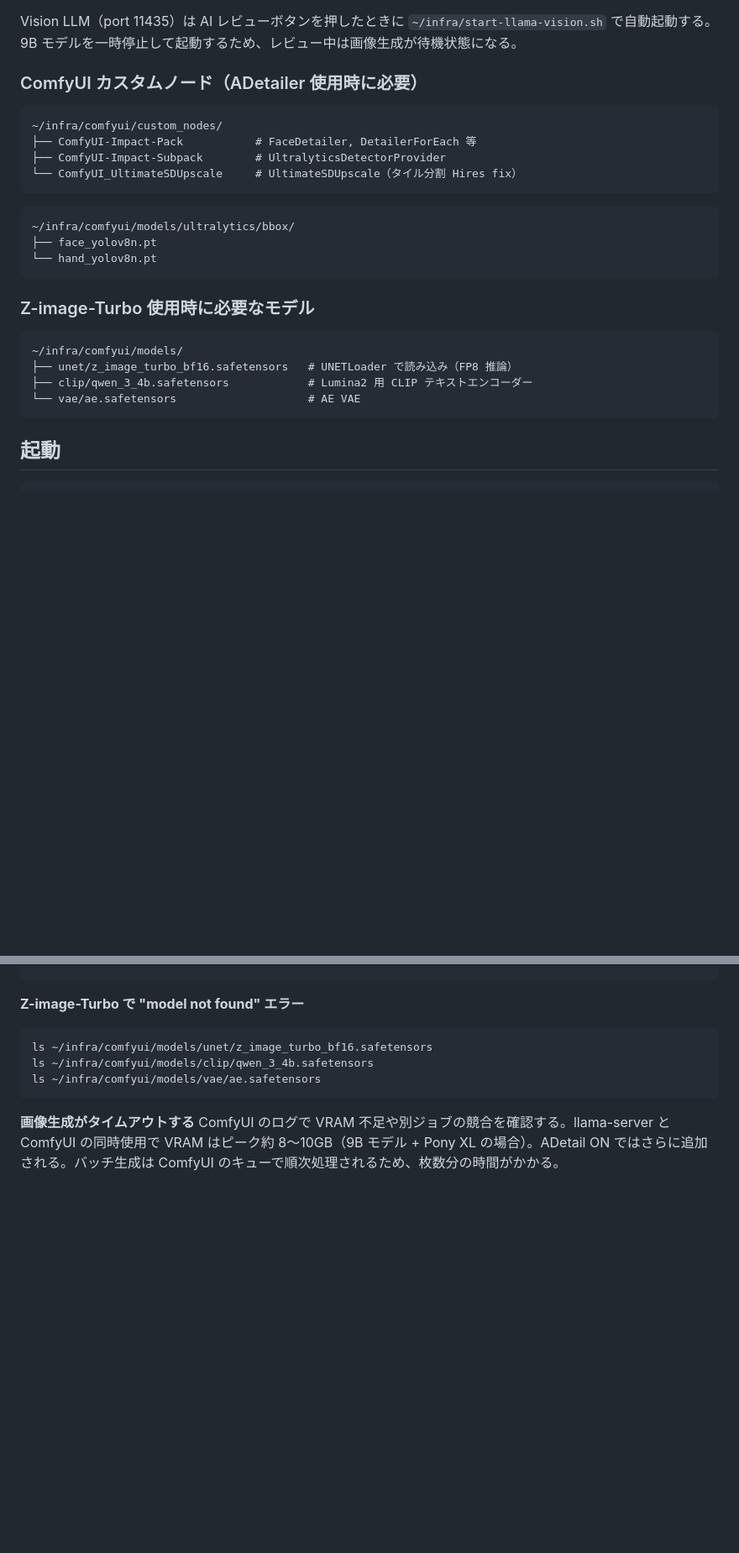
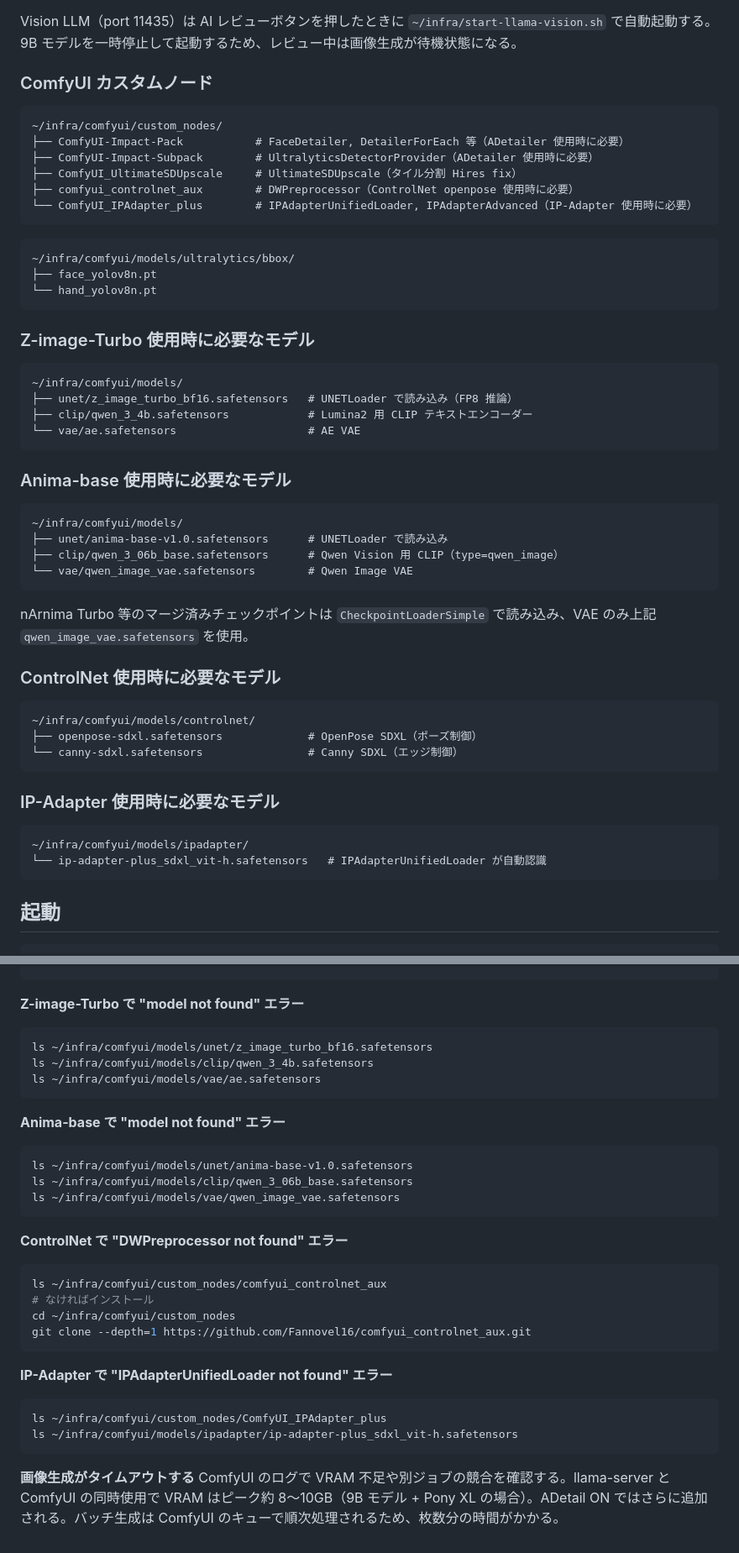
Before and after one commit to tomopfreedom/comfy-chat, a Markdown page: README.md, 2 parts joined by grey strips. Shown at 84% size. Drawn GitHub-style; blank space fills up the shorter version.

````diff
--- a/README.md
+++ b/README.md
@@ -43,13 +45,15 @@ ComfyUI の Python venv（`~/infra/comfyui/venv/`）を使用するため、追
 
 Vision LLM（port 11435）は AI レビューボタンを押したときに `~/infra/start-llama-vision.sh` で自動起動する。9B モデルを一時停止して起動するため、レビュー中は画像生成が待機状態になる。
 
-### ComfyUI カスタムノード（ADetailer 使用時に必要）
+### ComfyUI カスタムノード
 
 ```
 ~/infra/comfyui/custom_nodes/
-├── ComfyUI-Impact-Pack           # FaceDetailer, DetailerForEach 等
-├── ComfyUI-Impact-Subpack        # UltralyticsDetectorProvider
-└── ComfyUI_UltimateSDUpscale     # UltimateSDUpscale（タイル分割 Hires fix）
+├── ComfyUI-Impact-Pack           # FaceDetailer, DetailerForEach 等（ADetailer 使用時に必要）
+├── ComfyUI-Impact-Subpack        # UltralyticsDetectorProvider（ADetailer 使用時に必要）
+├── ComfyUI_UltimateSDUpscale     # UltimateSDUpscale（タイル分割 Hires fix）
+├── comfyui_controlnet_aux        # DWPreprocessor（ControlNet openpose 使用時に必要）
+└── ComfyUI_IPAdapter_plus        # IPAdapterUnifiedLoader, IPAdapterAdvanced（IP-Adapter 使用時に必要）
 ```
 
 ```
@@ -65,6 +69,32 @@ Vision LLM（port 11435）は AI レビューボタンを押したときに `~/i
 ├── unet/z_image_turbo_bf16.safetensors   # UNETLoader で読み込み（FP8 推論）
 ├── clip/qwen_3_4b.safetensors            # Lumina2 用 CLIP テキストエンコーダー
 └── vae/ae.safetensors                    # AE VAE
+```
+
+### Anima-base 使用時に必要なモデル
+
+```
+~/infra/comfyui/models/
+├── unet/anima-base-v1.0.safetensors      # UNETLoader で読み込み
+├── clip/qwen_3_06b_base.safetensors      # Qwen Vision 用 CLIP（type=qwen_image）
+└── vae/qwen_image_vae.safetensors        # Qwen Image VAE
+```
+
+nArnima Turbo 等のマージ済みチェックポイントは `CheckpointLoaderSimple` で読み込み、VAE のみ上記 `qwen_image_vae.safetensors` を使用。
+
+### ControlNet 使用時に必要なモデル
+
+```
+~/infra/comfyui/models/controlnet/
+├── openpose-sdxl.safetensors             # OpenPose SDXL（ポーズ制御）
+└── canny-sdxl.safetensors                # Canny SDXL（エッジ制御）
+```
+
+### IP-Adapter 使用時に必要なモデル
+
+```
+~/infra/comfyui/models/ipadapter/
+└── ip-adapter-plus_sdxl_vit-h.safetensors   # IPAdapterUnifiedLoader が自動認識
 ```
 
 ## 起動
@@ -491,5 +564,26 @@ ls ~/infra/comfyui/models/clip/qwen_3_4b.safetensors
 ls ~/infra/comfyui/models/vae/ae.safetensors
 ```
 
+**Anima-base で "model not found" エラー**
+```bash
+ls ~/infra/comfyui/models/unet/anima-base-v1.0.safetensors
+ls ~/infra/comfyui/models/clip/qwen_3_06b_base.safetensors
+ls ~/infra/comfyui/models/vae/qwen_image_vae.safetensors
+```
+
+**ControlNet で "DWPreprocessor not found" エラー**
+```bash
+ls ~/infra/comfyui/custom_nodes/comfyui_controlnet_aux
+# なければインストール
+cd ~/infra/comfyui/custom_nodes
+git clone --depth=1 https://github.com/Fannovel16/comfyui_controlnet_aux.git
+```
+
+**IP-Adapter で "IPAdapterUnifiedLoader not found" エラー**
+```bash
+ls ~/infra/comfyui/custom_nodes/ComfyUI_IPAdapter_plus
+ls ~/infra/comfyui/models/ipadapter/ip-adapter-plus_sdxl_vit-h.safetensors
+```
+
 **画像生成がタイムアウトする**
 ComfyUI のログで VRAM 不足や別ジョブの競合を確認する。llama-server と ComfyUI の同時使用で VRAM はピーク約 8〜10GB（9B モデル + Pony XL の場合）。ADetail ON ではさらに追加される。バッチ生成は ComfyUI のキューで順次処理されるため、枚数分の時間がかかる。
````
Also changed, not shown: other parts of README.md (+46 -1 lines).
